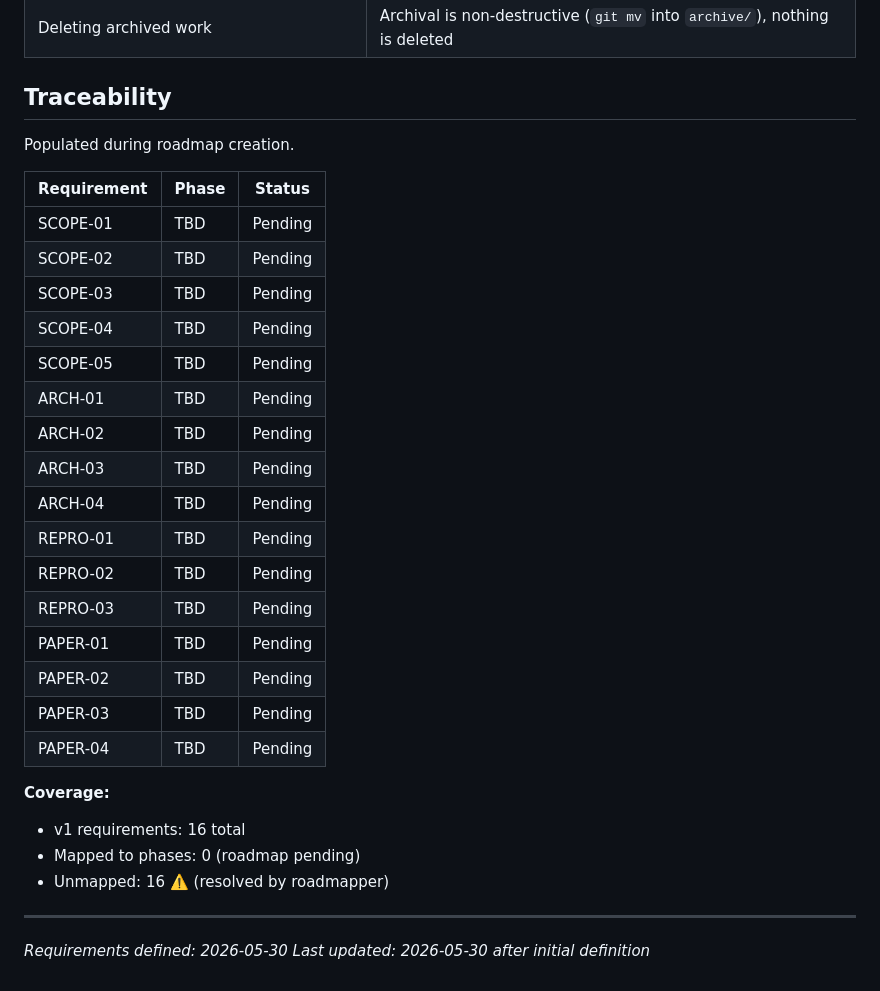
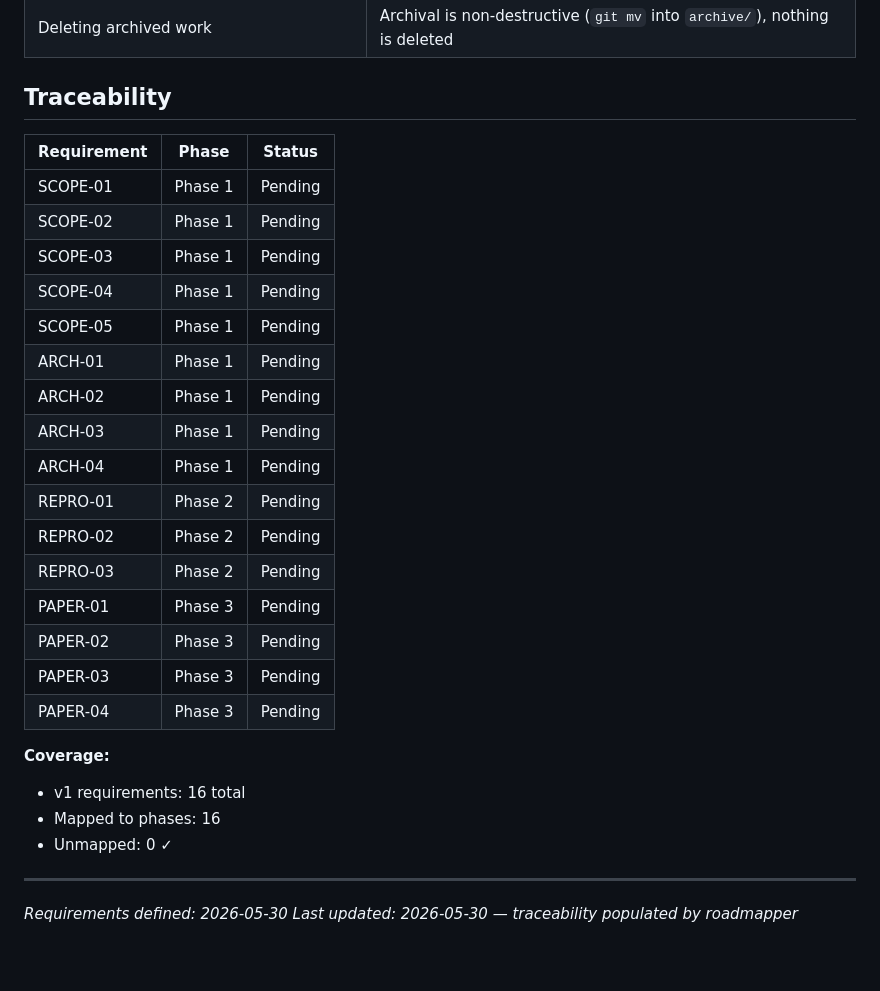
Before and after one commit to SoftHeinrich/transarc-emp, a Markdown page: .planning/REQUIREMENTS.md, the part around the change. GitHub-like rendering; blank space fills up the shorter version.

Commit message:
docs: create roadmap (3 phases)

```diff
--- a/.planning/REQUIREMENTS.md
+++ b/.planning/REQUIREMENTS.md
@@ -57,32 +57,30 @@ Deferred. Tracked but not in this milestone.
 
 ## Traceability
 
-Populated during roadmap creation.
-
 | Requirement | Phase | Status |
 |-------------|-------|--------|
-| SCOPE-01 | TBD | Pending |
-| SCOPE-02 | TBD | Pending |
-| SCOPE-03 | TBD | Pending |
-| SCOPE-04 | TBD | Pending |
-| SCOPE-05 | TBD | Pending |
-| ARCH-01 | TBD | Pending |
-| ARCH-02 | TBD | Pending |
-| ARCH-03 | TBD | Pending |
-| ARCH-04 | TBD | Pending |
-| REPRO-01 | TBD | Pending |
-| REPRO-02 | TBD | Pending |
-| REPRO-03 | TBD | Pending |
-| PAPER-01 | TBD | Pending |
-| PAPER-02 | TBD | Pending |
-| PAPER-03 | TBD | Pending |
-| PAPER-04 | TBD | Pending |
+| SCOPE-01 | Phase 1 | Pending |
+| SCOPE-02 | Phase 1 | Pending |
+| SCOPE-03 | Phase 1 | Pending |
+| SCOPE-04 | Phase 1 | Pending |
+| SCOPE-05 | Phase 1 | Pending |
+| ARCH-01 | Phase 1 | Pending |
+| ARCH-02 | Phase 1 | Pending |
+| ARCH-03 | Phase 1 | Pending |
+| ARCH-04 | Phase 1 | Pending |
+| REPRO-01 | Phase 2 | Pending |
+| REPRO-02 | Phase 2 | Pending |
+| REPRO-03 | Phase 2 | Pending |
+| PAPER-01 | Phase 3 | Pending |
+| PAPER-02 | Phase 3 | Pending |
+| PAPER-03 | Phase 3 | Pending |
+| PAPER-04 | Phase 3 | Pending |
 
 **Coverage:**
 - v1 requirements: 16 total
-- Mapped to phases: 0 (roadmap pending)
-- Unmapped: 16 ⚠️ (resolved by roadmapper)
+- Mapped to phases: 16
+- Unmapped: 0 ✓
 
 ---
 *Requirements defined: 2026-05-30*
-*Last updated: 2026-05-30 after initial definition*
+*Last updated: 2026-05-30 — traceability populated by roadmapper*
```
Also changed, not shown: .planning/ROADMAP.md (added, +63 -0 lines), .planning/STATE.md (added, +71 -0 lines).
